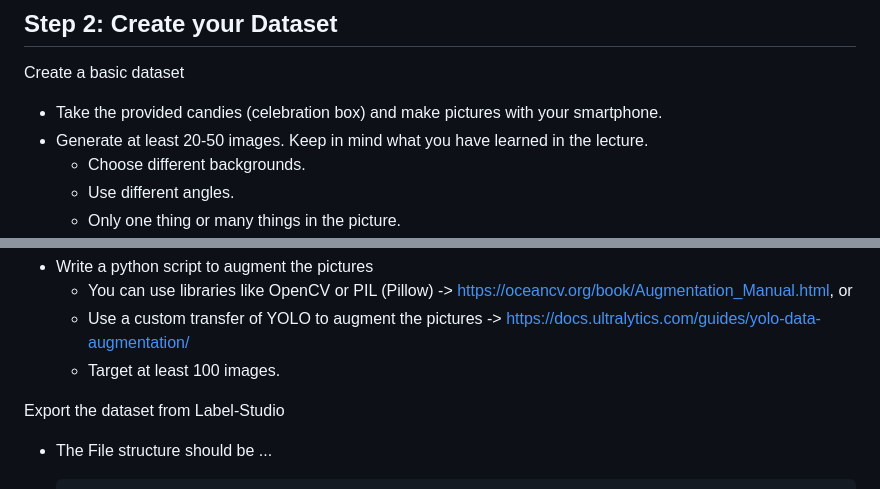
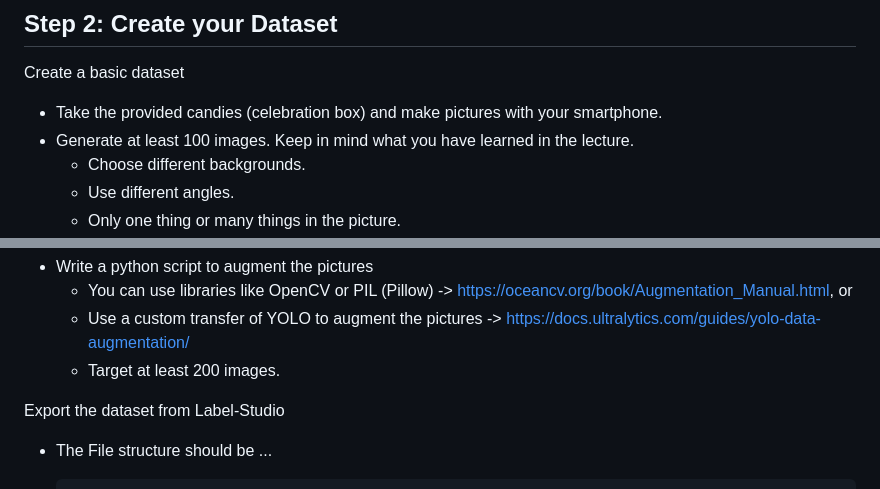
Before and after one commit to Jerenic/machinevisionessentials, a Markdown page: README.md, 2 parts joined by grey strips. Drawn GitHub-style.

Commit message:
Fixed - Typo

```diff
--- a/README.md
+++ b/README.md
@@ -66,7 +66,7 @@ Setup a virtual python environment with uv (prefer versions >=3.10 and <=3.12).
 
 Create a basic dataset
 - Take the provided candies (celebration box) and make pictures with your smartphone.
-- Generate at least 20-50 images. Keep in mind what you have learned in the lecture.
+- Generate at least 100 images. Keep in mind what you have learned in the lecture.
     - Choose different backgrounds.
     - Use different angles.
     - Only one thing or many things in the picture.
@@ -78,7 +78,7 @@ Create a more advanced dataset
 - Write a python script to augment the pictures
     - You can use libraries like OpenCV or PIL (Pillow) -> https://oceancv.org/book/Augmentation_Manual.html, or
     - Use a custom transfer of YOLO to augment the pictures -> https://docs.ultralytics.com/guides/yolo-data-augmentation/
-    - Target at least 100 images.
+    - Target at least 200 images.
 
 Export the dataset from Label-Studio
 - The File structure should be ...
```
